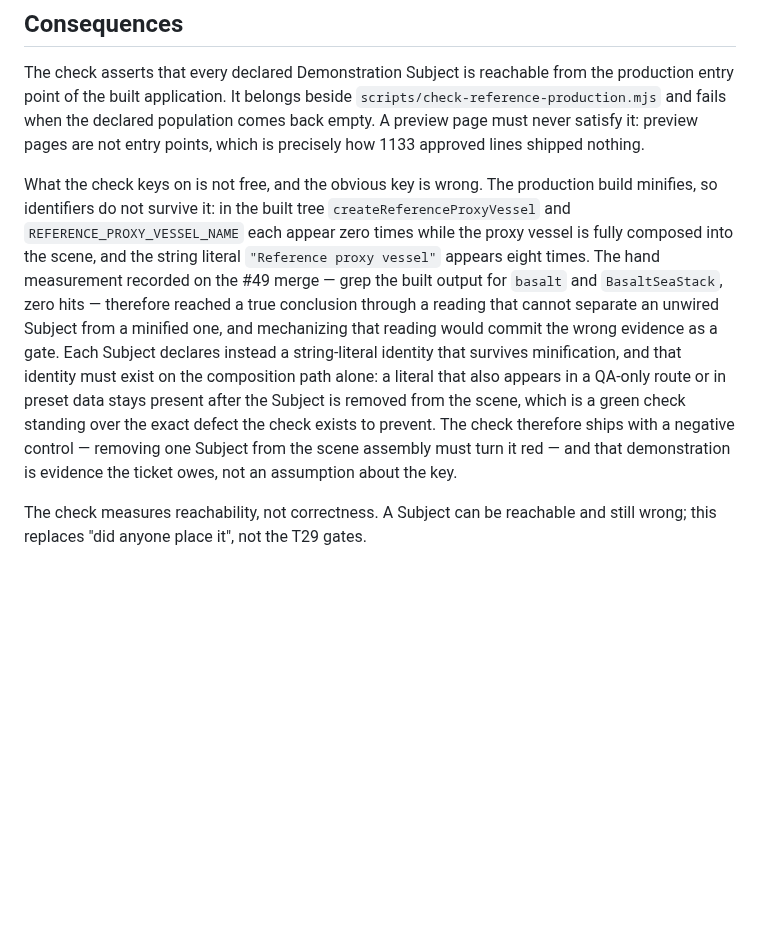
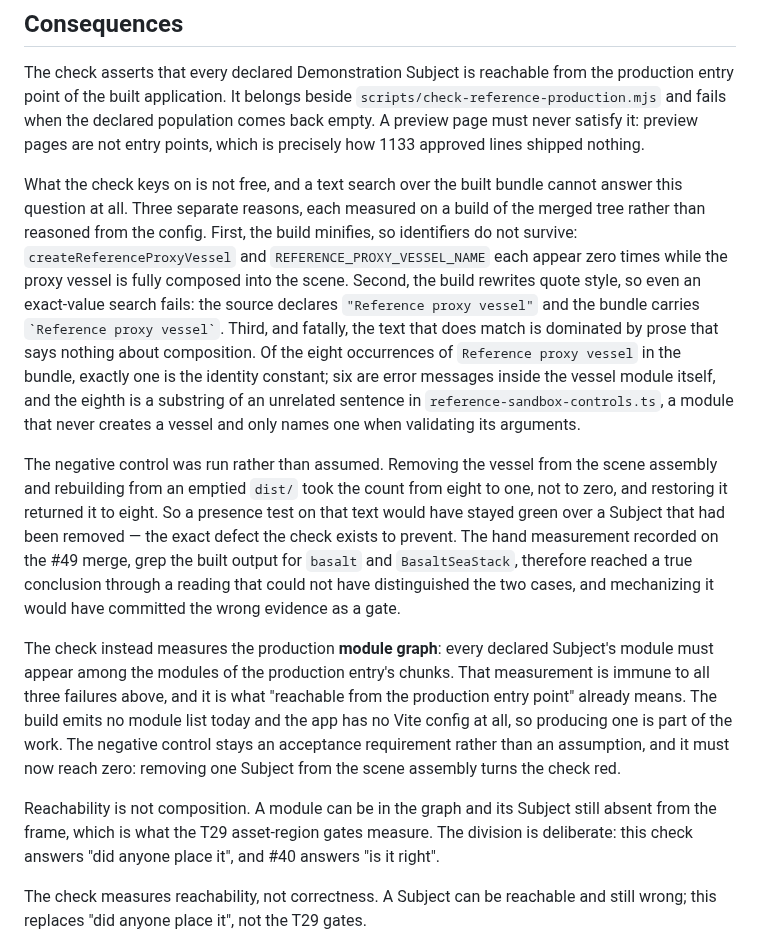
Before and after one commit to alexcz-a11y/real_water, a Markdown page: docs/adr/0029-declare-and-enforce-reference-experience-scene-membership.md, the part around the change. Drawn GitHub-style; blank space fills up the shorter version.

Commit message:
docs: measure the module graph, not the bundle text (#59)
Second correction, from the negative control the previous commit said the
ticket owed. The integration session ran it: remove the proxy vessel from
the scene assembly, empty dist/, rebuild. The count went from eight to one,
not to zero, and restoring it returned it to eight.

So the string-literal key the previous commit prescribed would also have
stayed green over a removed Subject. Looking at the bytes says why, and it
is not the reason the control run suggested. Of the eight occurrences,
exactly one is the identity constant; six are error messages inside the
vessel module, and the eighth is a substring of an unrelated sentence in
reference-sandbox-controls.ts, which never creates a vessel. The build also
rewrites quote style - source "Reference proxy vessel", bundle backticks -
so an exact-value search fails too.

Three independent failures, so this is not a better-literal problem: a text
search over the built bundle cannot answer the question. The check measures
the production module graph instead, which is what "reachable from the
production entry point" already means and is immune to all three. The app
has no Vite config and the build emits no module list, so producing one is
part of #66.

The negative control stays an acceptance requirement and must now reach zero.

Co-Authored-By: Claude Opus 5 (1M context) <noreply@anthropic.com>

```diff
--- a/docs/adr/0029-declare-and-enforce-reference-experience-scene-membership.md
+++ b/docs/adr/0029-declare-and-enforce-reference-experience-scene-membership.md
@@ -51,20 +51,38 @@ entry point of the built application. It belongs beside
 empty. A preview page must never satisfy it: preview pages are not entry points, which is
 precisely how 1133 approved lines shipped nothing.
 
-What the check keys on is not free, and the obvious key is wrong. The production build
-minifies, so identifiers do not survive it: in the built tree `createReferenceProxyVessel` and
-`REFERENCE_PROXY_VESSEL_NAME` each appear zero times while the proxy vessel is fully composed
-into the scene, and the string literal `"Reference proxy vessel"` appears eight times. The hand
-measurement recorded on the #49 merge — grep the built output for `basalt` and
-`BasaltSeaStack`, zero hits — therefore reached a true conclusion through a reading that cannot
-separate an unwired Subject from a minified one, and mechanizing that reading would commit the
-wrong evidence as a gate. Each Subject declares instead a string-literal identity that survives
-minification, and that identity must exist on the composition path alone: a literal that also
-appears in a QA-only route or in preset data stays present after the Subject is removed from
-the scene, which is a green check standing over the exact defect the check exists to prevent.
-The check therefore ships with a negative control — removing one Subject from the scene
-assembly must turn it red — and that demonstration is evidence the ticket owes, not an
-assumption about the key.
+What the check keys on is not free, and a text search over the built bundle cannot answer this
+question at all. Three separate reasons, each measured on a build of the merged tree rather
+than reasoned from the config. First, the build minifies, so identifiers do not survive:
+`createReferenceProxyVessel` and `REFERENCE_PROXY_VESSEL_NAME` each appear zero times while the
+proxy vessel is fully composed into the scene. Second, the build rewrites quote style, so even
+an exact-value search fails: the source declares `"Reference proxy vessel"` and the bundle
+carries `` `Reference proxy vessel` ``. Third, and fatally, the text that does match is
+dominated by prose that says nothing about composition. Of the eight occurrences of `Reference
+proxy vessel` in the bundle, exactly one is the identity constant; six are error messages
+inside the vessel module itself, and the eighth is a substring of an unrelated sentence in
+`reference-sandbox-controls.ts`, a module that never creates a vessel and only names one when
+validating its arguments.
+
+The negative control was run rather than assumed. Removing the vessel from the scene assembly
+and rebuilding from an emptied `dist/` took the count from eight to one, not to zero, and
+restoring it returned it to eight. So a presence test on that text would have stayed green over
+a Subject that had been removed — the exact defect the check exists to prevent. The hand
+measurement recorded on the #49 merge, grep the built output for `basalt` and `BasaltSeaStack`,
+therefore reached a true conclusion through a reading that could not have distinguished the two
+cases, and mechanizing it would have committed the wrong evidence as a gate.
+
+The check instead measures the production **module graph**: every declared Subject's module must
+appear among the modules of the production entry's chunks. That measurement is immune to all
+three failures above, and it is what "reachable from the production entry point" already means.
+The build emits no module list today and the app has no Vite config at all, so producing one is
+part of the work. The negative control stays an acceptance requirement rather than an
+assumption, and it must now reach zero: removing one Subject from the scene assembly turns the
+check red.
+
+Reachability is not composition. A module can be in the graph and its Subject still absent from
+the frame, which is what the T29 asset-region gates measure. The division is deliberate: this
+check answers "did anyone place it", and #40 answers "is it right".
 
 The check measures reachability, not correctness. A Subject can be reachable and still wrong;
 this replaces "did anyone place it", not the T29 gates.
```
